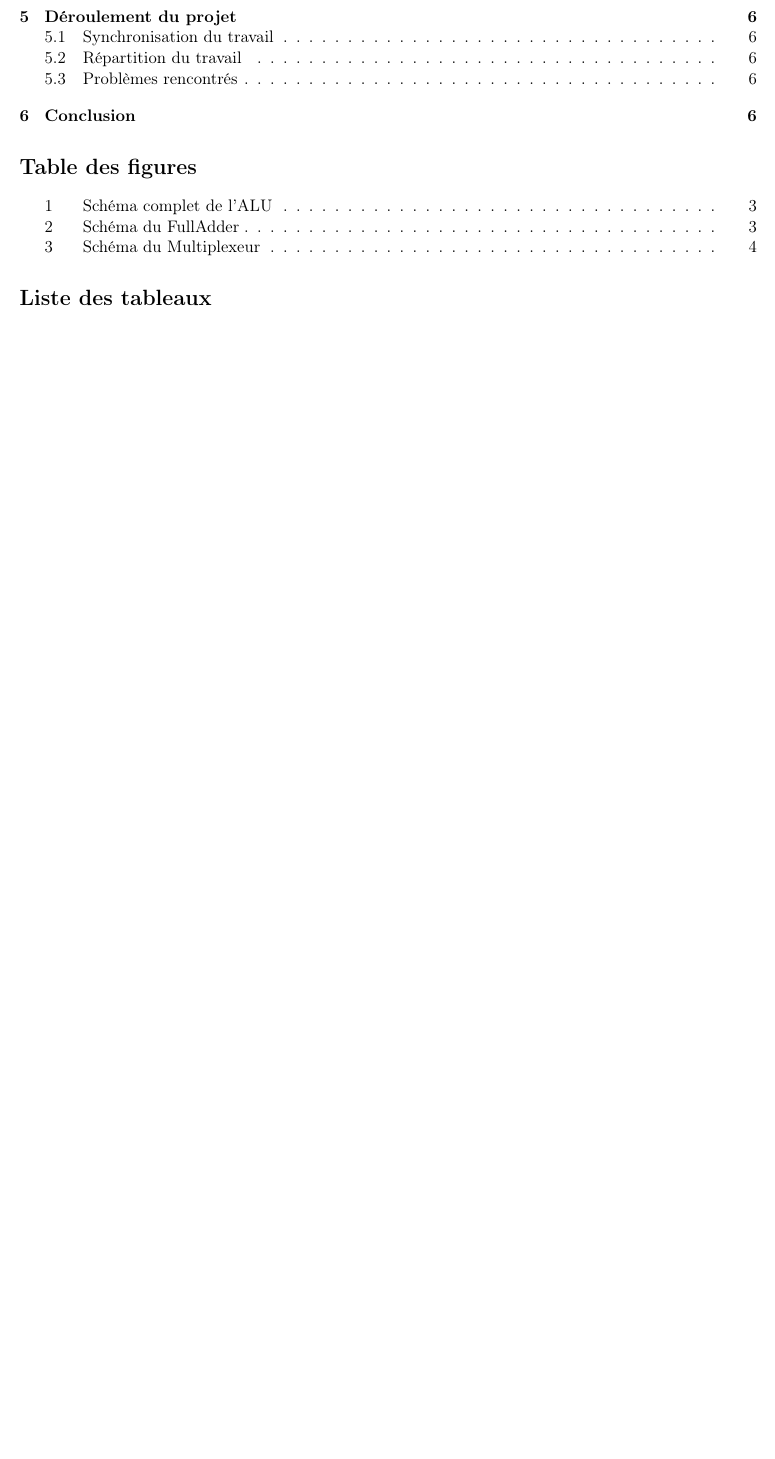
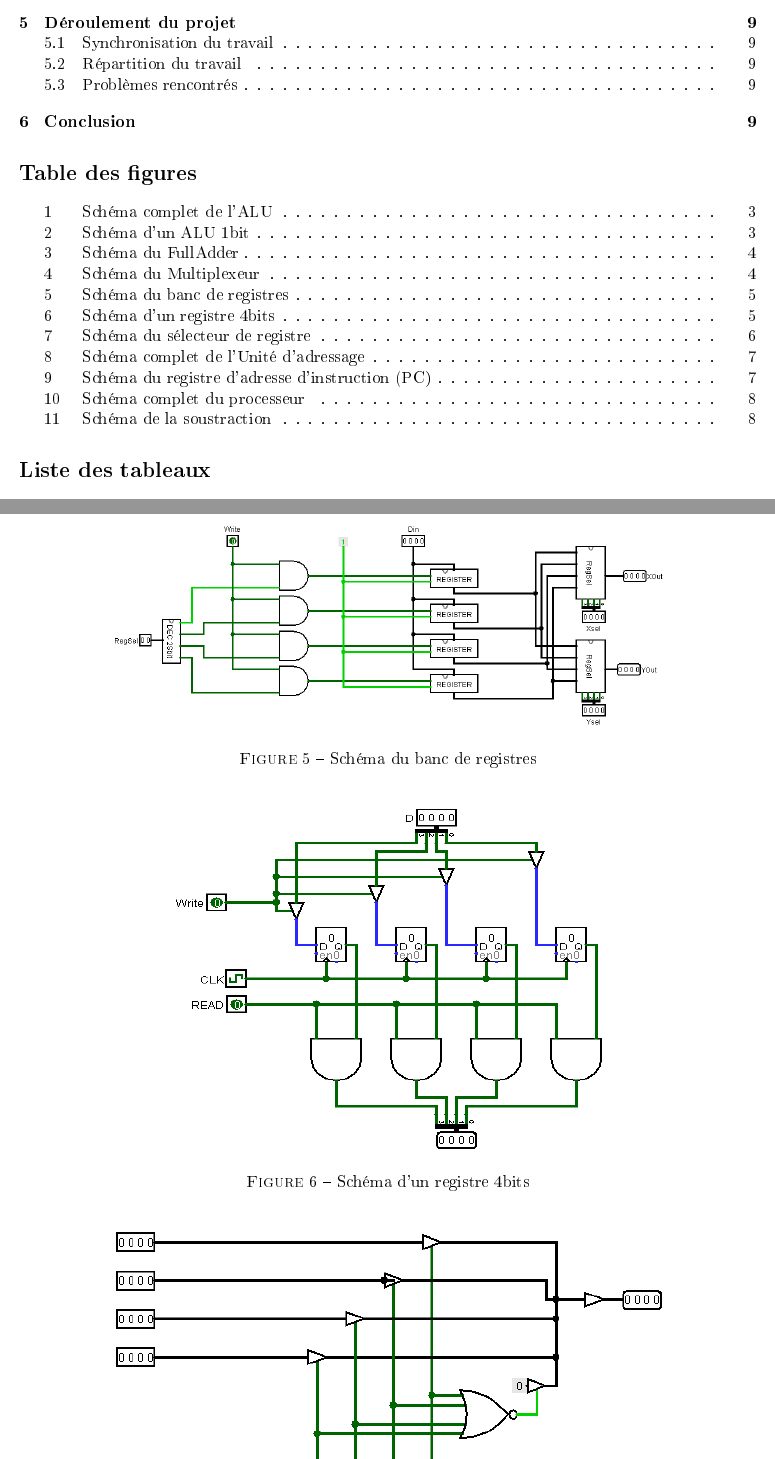
Before and after one commit to QuentGrd/CPU_V1, a LaTeX document (rapport/article.tex, which reads rapport/extension.tex, rapport/realisation.tex): part of page 2 of 7 before the commit and two parts of pages 2 and 6 of 10 after it, the two joined at a grey line, cut so that both start at the same text, the shorter picture padded with empty space. The pictures show the PDF file rapport/article.pdf that the author committed with the source; the source files are stored in an older character set and shown here as Unicode.

Commit message:
Update Doc

```diff
--- a/rapport/extension.tex
+++ b/rapport/extension.tex
@@ -8,3 +8,10 @@
 \label{sec:ext2}
 
 \paragraph{} Par manque de temps nous n'avons pas pu integrer la soustraction a notre ALU car cela demandait de revoir l'interface de notre ALU et de l'unité de controle. Malgré le fait qu'elle ne soit pas intégrée, elle fonctionne tout de même.
+
+\begin{figure}[H]
+	\centering
+		\includegraphics[width=6cm,height=8cm]{./img/soustractor.png}
+		\caption{Schéma de la soustraction}
+	\label{fig:Soustraction}
+\end{figure}
--- a/rapport/realisation.tex
+++ b/rapport/realisation.tex
@@ -15,9 +15,16 @@
 
 \begin{figure}[H]
 	\centering
-		\includegraphics[width=0.75\textwidth]{./img/ALU.png}
+		\includegraphics[width=0.75\textwidth]{./img/ALU_PROC.png}
 		\caption{Schéma complet de l'ALU}
 	\label{fig:alu}
+\end{figure}
+
+\begin{figure}[H]
+	\centering
+		\includegraphics[width=0.75\textwidth]{./img/ALU.png}
+		\caption{Schéma d'un ALU 1bit}
+	\label{fig:mux}
 \end{figure}
 
 \begin{figure}[H]
@@ -47,6 +54,27 @@
 \item 2 sélecteurs de registre (un pour le BUS X et l'autre pour le BUS Y)
 \end{itemize}
 
+\begin{figure}[H]
+	\centering
+		\includegraphics[width=0.75\textwidth]{./img/REGFILE.png}
+		\caption{Schéma du banc de registres}
+	\label{fig:REGFILE}
+\end{figure}
+
+\begin{figure}[H]
+	\centering
+		\includegraphics[width=10cm,height=8cm]{./img/REG4bits.png}
+		\caption{Schéma d'un registre 4bits}
+	\label{fig:REG 4 bits}
+\end{figure}
+
+\begin{figure}[H]
+	\centering
+		\includegraphics[width=0.75\textwidth]{./img/REGSEL.png}
+		\caption{Schéma du sélecteur de registre}
+	\label{fig:REGSEL}
+\end{figure}
+
 \subsection{L'Unité d'adressage}
 \label{sec:real3}
 \paragraph{}Notre Unité d'adressage est composé de 2 parties:
@@ -76,3 +119,11 @@
 \subsection{Le CPU}
 \label{sec:real5}
 \paragraph{}Enfin notre CPU relie tous les composants vu ci dessus, ainsi que la mémoire RAM servant de mémoire de données ainsi qu'une mémoire ROM contenant le programme du processeur (la mémoire d'instruction).
+
+
+\begin{figure}[H]
+	\centering
+		\includegraphics[width=0.75\textwidth]{./img/CPU.png}
+		\caption{Schéma complet du processeur}
+	\label{fig:CPU}
+\end{figure}
```
Also changed, not shown: rapport/deroulement.tex (+3 -3 lines), rapport/introduction.tex (+2 -2 lines), rapport/specification.tex (+1 -1 lines), rapport/article.pdf, rapport/img/ALU.png, rapport/img/ALU_PROC.png (added), rapport/img/CPU.png, rapport/img/PC.png (added), rapport/img/REG4bits.png (renamed from rapport/img/REGISTER 4bits.png), rapport/img/REGSEL.png (added), rapport/img/UA.png (added), rapport/img/UC.png, rapport/img/soustractor.png (added), rapport/realisation.tex (17 more changed lines), 5 other files.
